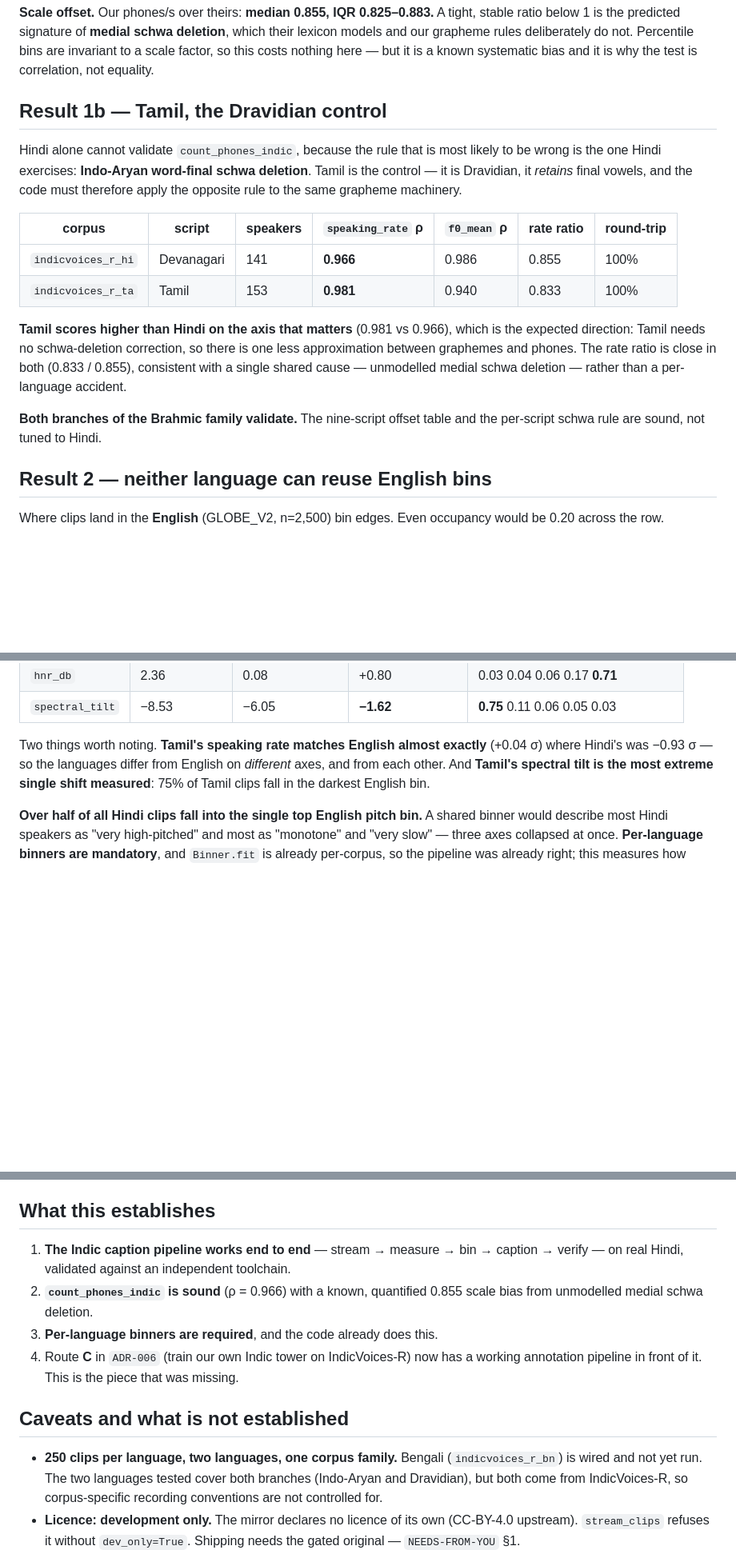
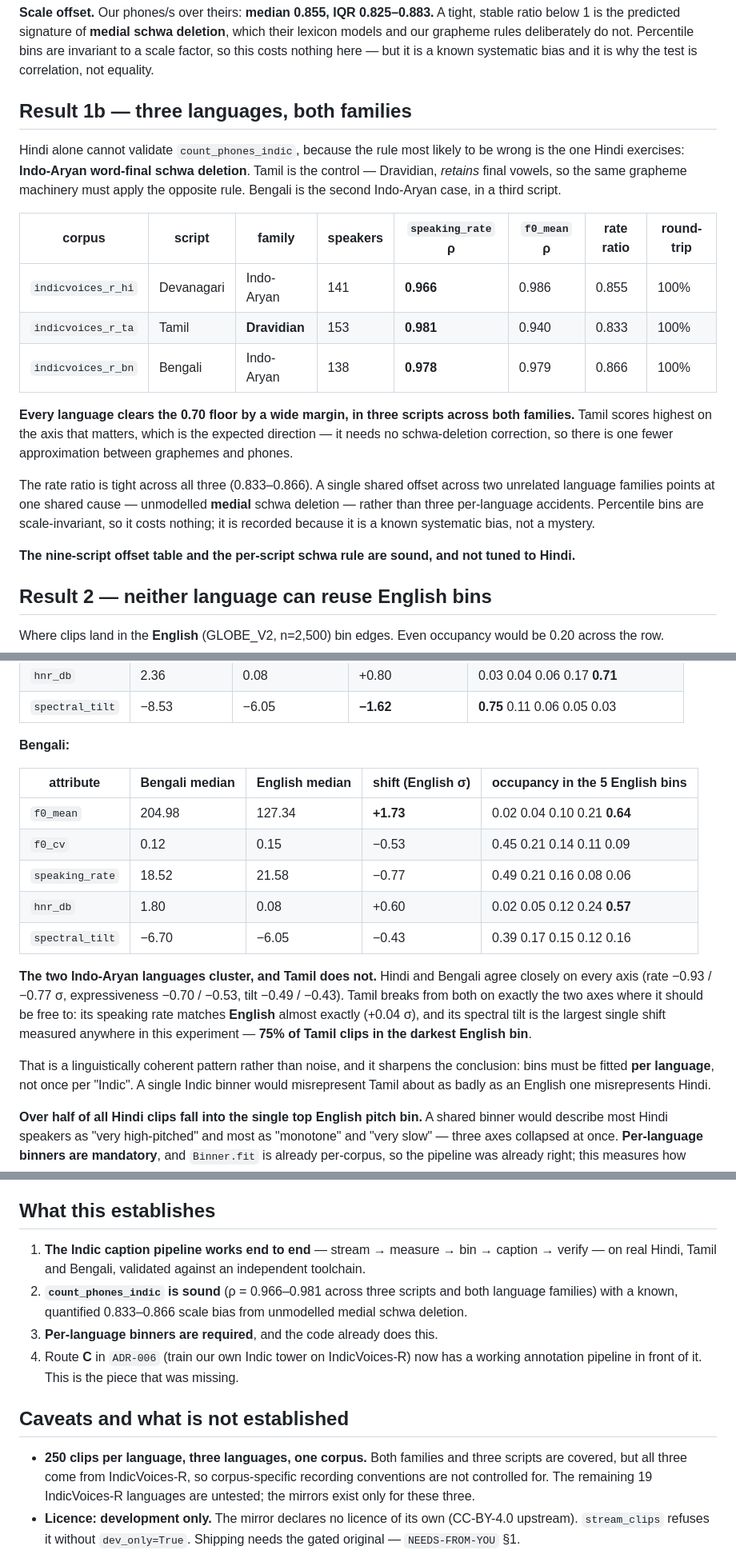
Before and after one commit to PranavMishra17/alaap, a Markdown page: experiments/S4-indic/RESULTS.md, 3 parts joined by grey strips. Shown at 80% size. GitHub-like rendering; blank space fills up the shorter version.

Commit message:
S4: Bengali makes it three languages and both families
  hi  devanagari  Indo-Aryan  141 spk  rate rho 0.966  ratio 0.855
  ta  tamil       Dravidian   153 spk  rate rho 0.981  ratio 0.833
  bn  bengali     Indo-Aryan  138 spk  rate rho 0.978  ratio 0.866

All three clear the 0.70 floor by a wide margin and all three round-trip
their captions at 100%. The rate ratio is tight across two unrelated
language families, which points at one shared cause -- unmodelled medial
schwa deletion -- rather than three per-language accidents.

The distribution comparison turns up a pattern worth having: the two
Indo-Aryan languages cluster on every axis, and Tamil breaks from both on
exactly the two axes it should be free to. Tamil's speaking rate matches
ENGLISH almost exactly (+0.04 sd) where Hindi and Bengali sit at -0.93 and
-0.77, and Tamil's spectral tilt is the largest single shift measured
anywhere here, with 75% of clips in the darkest English bin.

That sharpens the conclusion from 'Indic needs its own bins' to 'bins are
per LANGUAGE'. One Indic binner would misrepresent Tamil about as badly as
an English one misrepresents Hindi.

```diff
--- a/experiments/S4-indic/RESULTS.md
+++ b/experiments/S4-indic/RESULTS.md
@@ -33,18 +33,21 @@ Spearman is the statistic that matters, because percentile binning depends on ra
 
 **Scale offset.** Our phones/s over theirs: **median 0.855, IQR 0.825–0.883.** A tight, stable ratio below 1 is the predicted signature of **medial schwa deletion**, which their lexicon models and our grapheme rules deliberately do not. Percentile bins are invariant to a scale factor, so this costs nothing here — but it is a known systematic bias and it is why the test is correlation, not equality.
 
-## Result 1b — Tamil, the Dravidian control
+## Result 1b — three languages, both families
 
-Hindi alone cannot validate `count_phones_indic`, because the rule that is most likely to be wrong is the one Hindi exercises: **Indo-Aryan word-final schwa deletion**. Tamil is the control — it is Dravidian, it *retains* final vowels, and the code must therefore apply the opposite rule to the same grapheme machinery.
+Hindi alone cannot validate `count_phones_indic`, because the rule most likely to be wrong is the one Hindi exercises: **Indo-Aryan word-final schwa deletion**. Tamil is the control — Dravidian, *retains* final vowels, so the same grapheme machinery must apply the opposite rule. Bengali is the second Indo-Aryan case, in a third script.
 
-| corpus | script | speakers | `speaking_rate` ρ | `f0_mean` ρ | rate ratio | round-trip |
-|---|---|---|---|---|---|---|
-| `indicvoices_r_hi` | Devanagari | 141 | **0.966** | 0.986 | 0.855 | 100% |
-| `indicvoices_r_ta` | Tamil | 153 | **0.981** | 0.940 | 0.833 | 100% |
+| corpus | script | family | speakers | `speaking_rate` ρ | `f0_mean` ρ | rate ratio | round-trip |
+|---|---|---|---|---|---|---|---|
+| `indicvoices_r_hi` | Devanagari | Indo-Aryan | 141 | **0.966** | 0.986 | 0.855 | 100% |
+| `indicvoices_r_ta` | Tamil | **Dravidian** | 153 | **0.981** | 0.940 | 0.833 | 100% |
+| `indicvoices_r_bn` | Bengali | Indo-Aryan | 138 | **0.978** | 0.979 | 0.866 | 100% |
 
-**Tamil scores higher than Hindi on the axis that matters** (0.981 vs 0.966), which is the expected direction: Tamil needs no schwa-deletion correction, so there is one less approximation between graphemes and phones. The rate ratio is close in both (0.833 / 0.855), consistent with a single shared cause — unmodelled medial schwa deletion — rather than a per-language accident.
+**Every language clears the 0.70 floor by a wide margin, in three scripts across both families.** Tamil scores highest on the axis that matters, which is the expected direction — it needs no schwa-deletion correction, so there is one fewer approximation between graphemes and phones.
 
-**Both branches of the Brahmic family validate.** The nine-script offset table and the per-script schwa rule are sound, not tuned to Hindi.
+The rate ratio is tight across all three (0.833–0.866). A single shared offset across two unrelated language families points at one shared cause — unmodelled **medial** schwa deletion — rather than three per-language accidents. Percentile bins are scale-invariant, so it costs nothing; it is recorded because it is a known systematic bias, not a mystery.
+
+**The nine-script offset table and the per-script schwa rule are sound, and not tuned to Hindi.**
 
 ## Result 2 — neither language can reuse English bins
 
@@ -70,7 +73,19 @@ Where clips land in the **English** (GLOBE_V2, n=2,500) bin edges. Even occupanc
 | `hnr_db` | 2.36 | 0.08 | +0.80 | 0.03 0.04 0.06 0.17 **0.71** |
 | `spectral_tilt` | −8.53 | −6.05 | **−1.62** | **0.75** 0.11 0.06 0.05 0.03 |
 
-Two things worth noting. **Tamil's speaking rate matches English almost exactly** (+0.04 σ) where Hindi's was −0.93 σ — so the languages differ from English on *different* axes, and from each other. And **Tamil's spectral tilt is the most extreme single shift measured**: 75% of Tamil clips fall in the darkest English bin.
+**Bengali:**
+
+| attribute | Bengali median | English median | shift (English σ) | occupancy in the 5 English bins |
+|---|---|---|---|---|
+| `f0_mean` | 204.98 | 127.34 | **+1.73** | 0.02 0.04 0.10 0.21 **0.64** |
+| `f0_cv` | 0.12 | 0.15 | −0.53 | 0.45 0.21 0.14 0.11 0.09 |
+| `speaking_rate` | 18.52 | 21.58 | −0.77 | 0.49 0.21 0.16 0.08 0.06 |
+| `hnr_db` | 1.80 | 0.08 | +0.60 | 0.02 0.05 0.12 0.24 **0.57** |
+| `spectral_tilt` | −6.70 | −6.05 | −0.43 | 0.39 0.17 0.15 0.12 0.16 |
+
+**The two Indo-Aryan languages cluster, and Tamil does not.** Hindi and Bengali agree closely on every axis (rate −0.93 / −0.77 σ, expressiveness −0.70 / −0.53, tilt −0.49 / −0.43). Tamil breaks from both on exactly the two axes where it should be free to: its speaking rate matches **English** almost exactly (+0.04 σ), and its spectral tilt is the largest single shift measured anywhere in this experiment — **75% of Tamil clips in the darkest English bin**.
+
+That is a linguistically coherent pattern rather than noise, and it sharpens the conclusion: bins must be fitted **per language**, not once per "Indic". A single Indic binner would misrepresent Tamil about as badly as an English one misrepresents Hindi.
 
 **Over half of all Hindi clips fall into the single top English pitch bin.** A shared binner would describe most Hindi speakers as "very high-pitched" and most as "monotone" and "very slow" — three axes collapsed at once. **Per-language binners are mandatory**, and `Binner.fit` is already per-corpus, so the pipeline was already right; this measures how wrong the alternative would have been.
 
@@ -96,14 +111,14 @@ Two things worth noting. **Tamil's speaking rate matches English almost exactly*
 
 ## What this establishes
 
-1. **The Indic caption pipeline works end to end** — stream → measure → bin → caption → verify — on real Hindi, validated against an independent toolchain.
-2. **`count_phones_indic` is sound** (ρ = 0.966) with a known, quantified 0.855 scale bias from unmodelled medial schwa deletion.
+1. **The Indic caption pipeline works end to end** — stream → measure → bin → caption → verify — on real Hindi, Tamil and Bengali, validated against an independent toolchain.
+2. **`count_phones_indic` is sound** (ρ = 0.966–0.981 across three scripts and both language families) with a known, quantified 0.833–0.866 scale bias from unmodelled medial schwa deletion.
 3. **Per-language binners are required**, and the code already does this.
 4. Route **C** in `ADR-006` (train our own Indic tower on IndicVoices-R) now has a working annotation pipeline in front of it. This is the piece that was missing.
 
 ## Caveats and what is not established
 
-- **250 clips per language, two languages, one corpus family.** Bengali (`indicvoices_r_bn`) is wired and not yet run. The two languages tested cover both branches (Indo-Aryan and Dravidian), but both come from IndicVoices-R, so corpus-specific recording conventions are not controlled for.
+- **250 clips per language, three languages, one corpus.** Both families and three scripts are covered, but all three come from IndicVoices-R, so corpus-specific recording conventions are not controlled for. The remaining 19 IndicVoices-R languages are untested; the mirrors exist only for these three.
 - **Licence: development only.** The mirror declares no licence of its own (CC-BY-4.0 upstream). `stream_clips` refuses it without `dev_only=True`. Shipping needs the gated original — `NEEDS-FROM-YOU` §1.
 - **Nothing here was rendered.** Qwen3-TTS has no Indic language at all (`ADR-006`), so no Hindi audio was synthesised and no drift/consistency number exists for Indic. This validates the **annotation** half only.
 - Medial schwa deletion is lexically conditioned and unmodelled; the 0.855 ratio is its size.
```
Also changed, not shown: other parts of experiments/S4-indic/RESULTS.md (+1 -1 lines).
